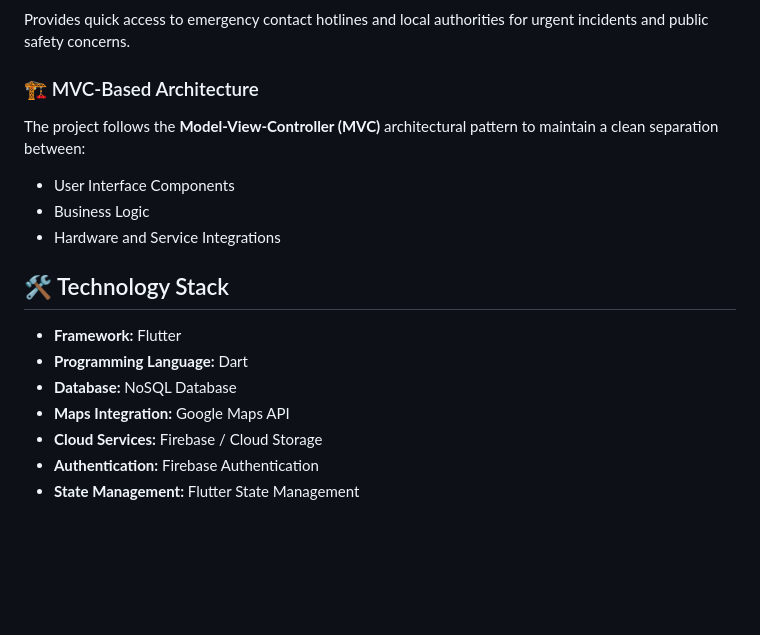
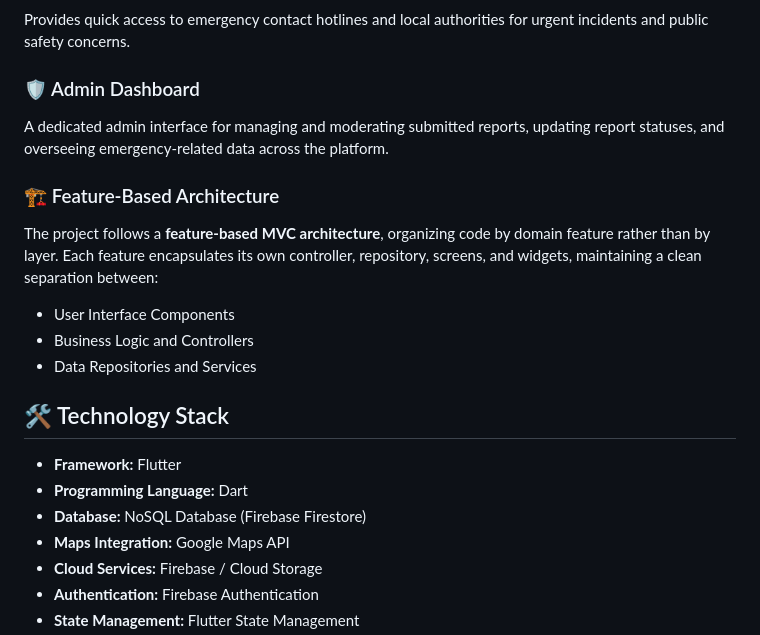
Before and after one commit to CMSC156-FinalProject/Phero, a Markdown page: README.md, the part around one of its changes. Drawn GitHub-style; blank space fills up the shorter version.

Commit message:
Revise README for clarity and feature updates
Updated key features and architecture sections for clarity and consistency. Added details about the admin dashboard and refined technology stack information.

```diff
--- a/README.md
+++ b/README.md
@@ -113,19 +114,23 @@ The system integrates directly with device hardware and services, including:
 
 Provides quick access to emergency contact hotlines and local authorities for urgent incidents and public safety concerns.
 
-### 🏗️ MVC-Based Architecture
+### 🛡️ Admin Dashboard
 
-The project follows the **Model-View-Controller (MVC)** architectural pattern to maintain a clean separation between:
+A dedicated admin interface for managing and moderating submitted reports, updating report statuses, and overseeing emergency-related data across the platform.
+
+### 🏗️ Feature-Based Architecture
+
+The project follows a **feature-based MVC architecture**, organizing code by domain feature rather than by layer. Each feature encapsulates its own controller, repository, screens, and widgets, maintaining a clean separation between:
 
 * User Interface Components
-* Business Logic
-* Hardware and Service Integrations
+* Business Logic and Controllers
+* Data Repositories and Services
 
 ## 🛠️ Technology Stack
 
 * **Framework:** Flutter
 * **Programming Language:** Dart
-* **Database:** NoSQL Database
+* **Database:** NoSQL Database (Firebase Firestore)
 * **Maps Integration:** Google Maps API
 * **Cloud Services:** Firebase / Cloud Storage
 * **Authentication:** Firebase Authentication
```
Also changed, not shown: other parts of README.md (+2 -1 lines).
